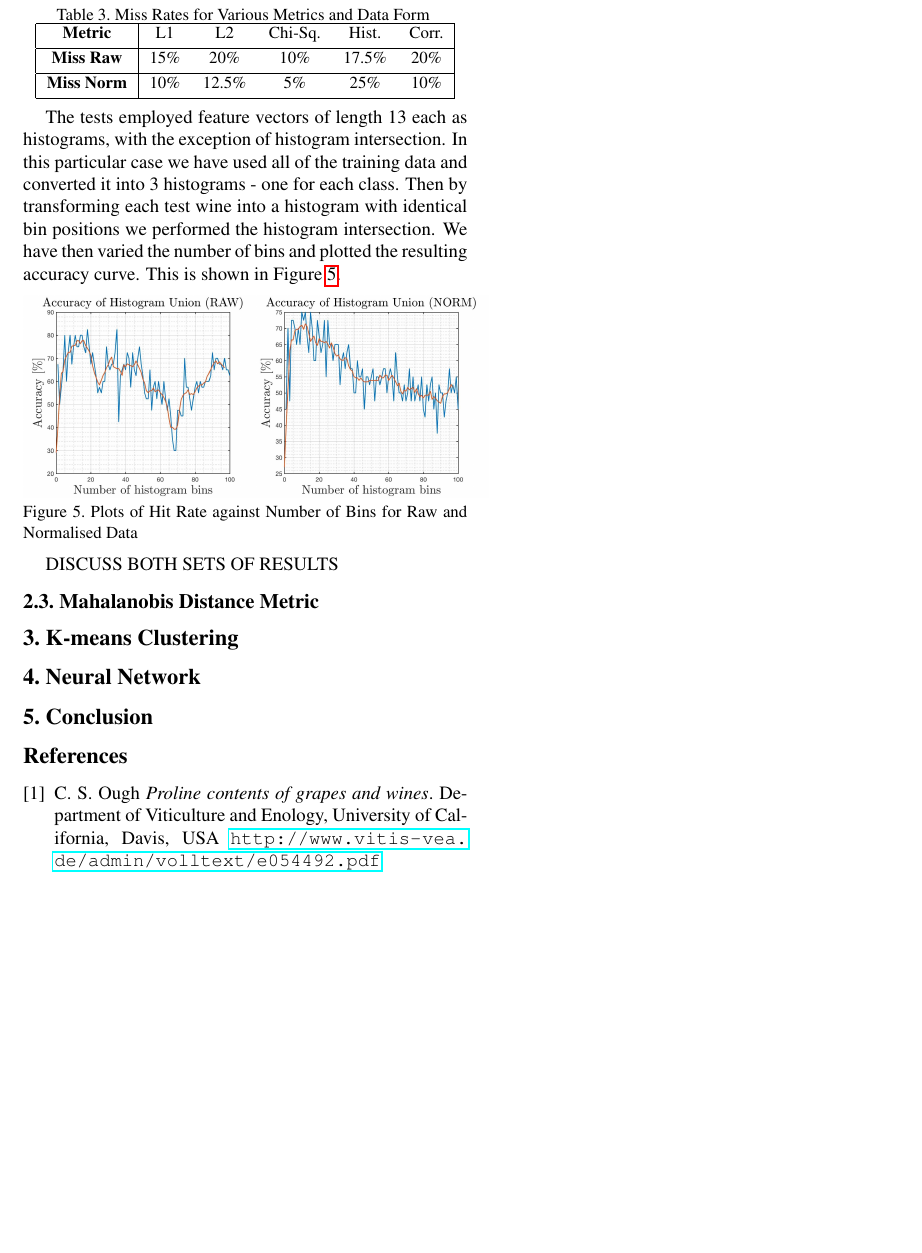
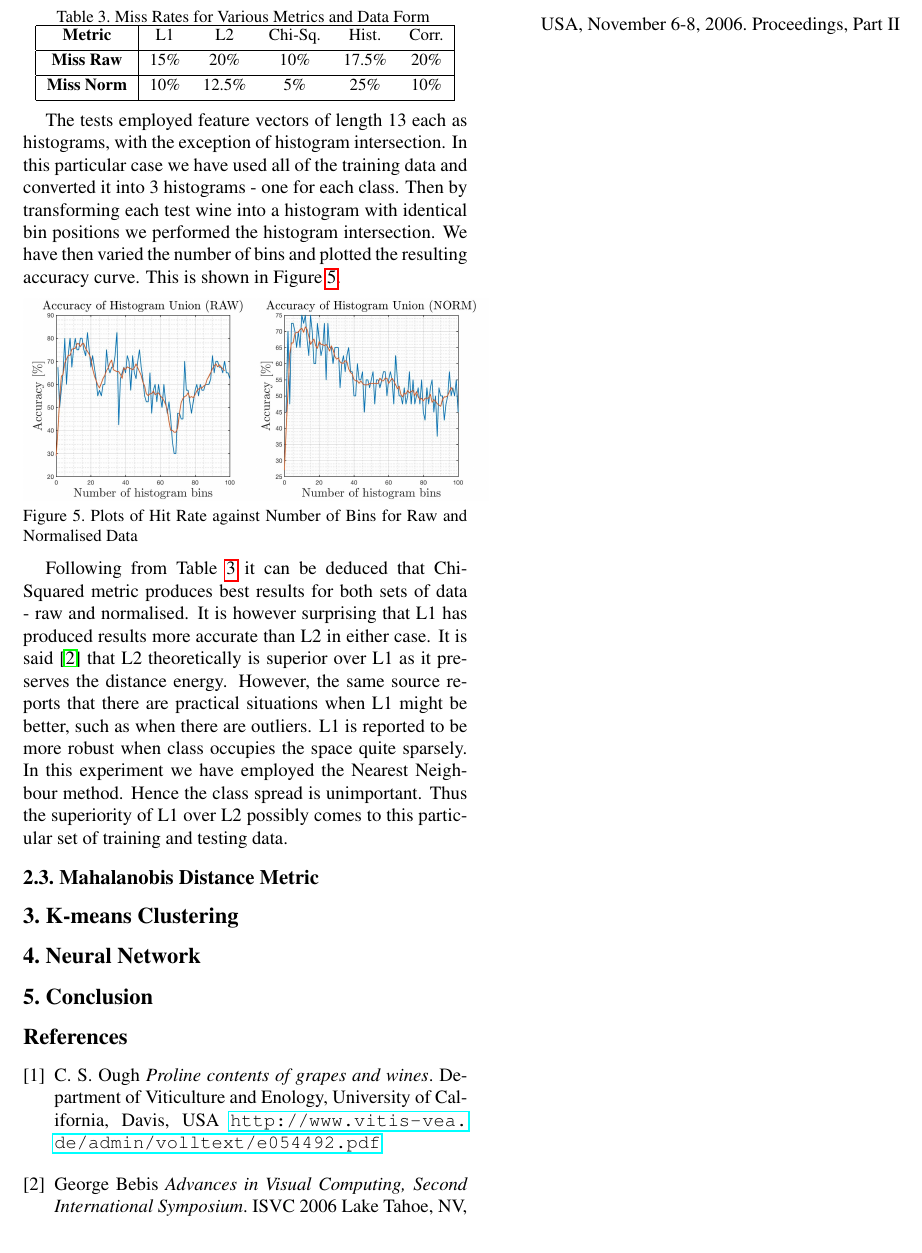
Before and after one commit to JHertz5/PatRec2, a LaTeX paper (Report/Report.tex): part of page 3 of 3, cut so that both start at the same text. Compiled offline with pdfLaTeX.

Commit message:
repin' 6

```diff
--- a/Report/Report.tex
+++ b/Report/Report.tex
@@ -200,8 +200,7 @@ The tests employed feature vectors of length 13 each as histograms, with the exc
 \label{fig:hist}}
 \end{figure}
 
-DISCUSS BOTH SETS OF RESULTS
-
+Following from Table \ref{tab:MissMetric} it can be deduced that Chi-Squared metric produces best results for both sets of data - raw and normalised. It is however surprising that L1 has produced results more accurate than L2 in either case. It is said \cite{L1L2} that L2 theoretically is superior over L1 as it preserves the distance energy. However, the same source reports that there are practical situations when L1 might be better, such as when there are outliers. L1 is reported to be more robust when class occupies the space quite sparsely. In this experiment we have employed the Nearest Neighbour method. Hence the class spread is unimportant. Thus the superiority of L1 over L2 possibly comes to this particular set of training and testing data.
 \subsection{Mahalanobis Distance Metric}
 
 \section{K-means Clustering}
@@ -217,6 +216,10 @@ C. S. Ough
 Department of Viticulture and Enology, University of California, Davis, USA
 \url{http://www.vitis-vea.de/admin/volltext/e054492.pdf}
 
+\bibitem{L1L2}
+George Bebis
+\textit{Advances in Visual Computing, Second International Symposium}.
+ISVC 2006 Lake Tahoe, NV, USA, November 6-8, 2006. Proceedings, Part II
 
 \end{thebibliography}
 
```
Also changed, not shown: Report/Report.pdf.
